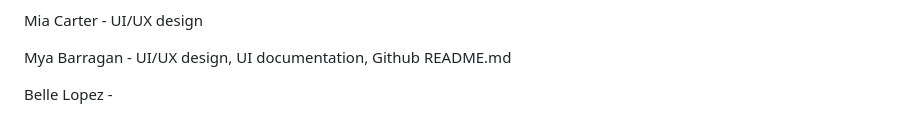
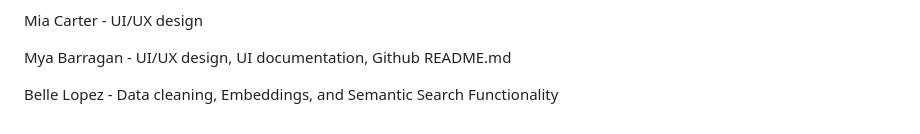
Before and after one commit to myabarragan/CECS-351-Term-Project, a Markdown page: README.md, the part around the change. Rendered like a GitHub page.

Commit message:
Added contribution

```diff
--- a/README.md
+++ b/README.md
@@ -110,4 +110,4 @@ Mia Carter - UI/UX design
 
 Mya Barragan - UI/UX design, UI documentation, Github README.md
 
-Belle Lopez -
+Belle Lopez - Data cleaning, Embeddings, and Semantic Search Functionality
```
